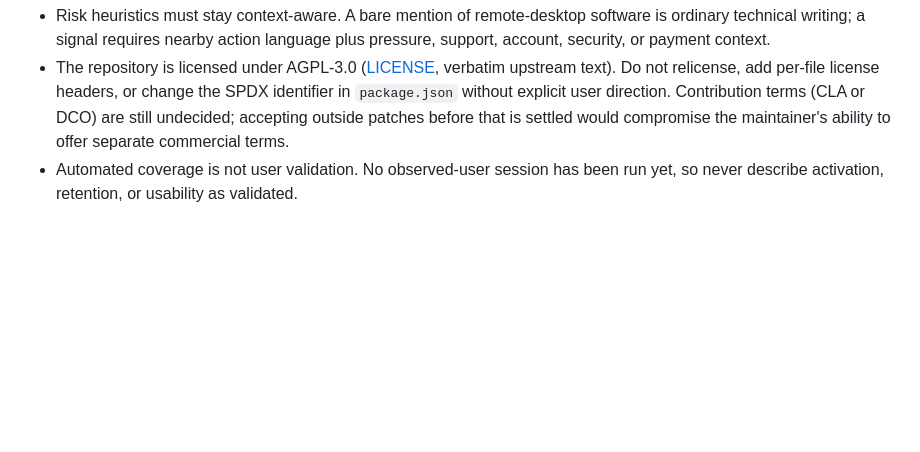
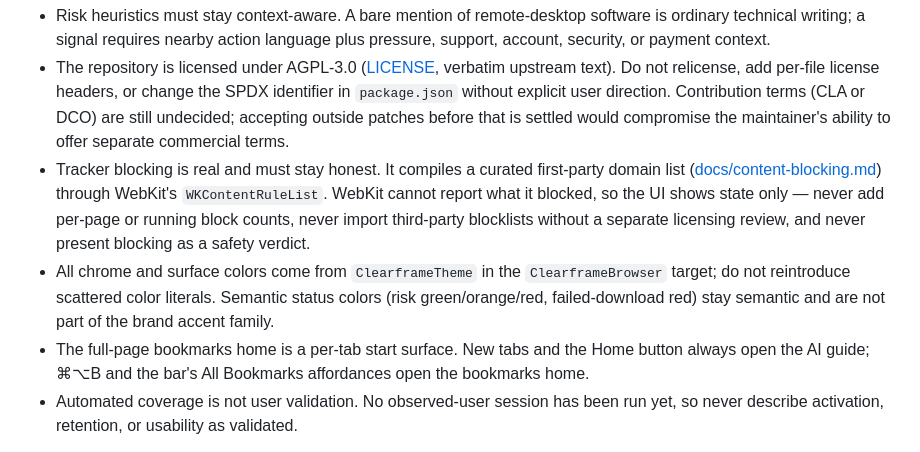
Before and after one commit to romanlucian/Ki-browser, a Markdown page: CLAUDE.md, the part around the change. Drawn GitHub-style; blank space fills up the shorter version.

```diff
--- a/CLAUDE.md
+++ b/CLAUDE.md
@@ -21,6 +21,9 @@ Essential constraints:
 - Local analysis selects stopwords by the page's declared language. Do not reintroduce a single merged multilingual stopword set — it silently suppresses ordinary English words such as “care” and “son.”
 - Risk heuristics must stay context-aware. A bare mention of remote-desktop software is ordinary technical writing; a signal requires nearby action language plus pressure, support, account, security, or payment context.
 - The repository is licensed under AGPL-3.0 ([LICENSE](LICENSE), verbatim upstream text). Do not relicense, add per-file license headers, or change the SPDX identifier in `package.json` without explicit user direction. Contribution terms (CLA or DCO) are still undecided; accepting outside patches before that is settled would compromise the maintainer's ability to offer separate commercial terms.
+- Tracker blocking is real and must stay honest. It compiles a curated first-party domain list ([docs/content-blocking.md](docs/content-blocking.md)) through WebKit's `WKContentRuleList`. WebKit cannot report what it blocked, so the UI shows state only — never add per-page or running block counts, never import third-party blocklists without a separate licensing review, and never present blocking as a safety verdict.
+- All chrome and surface colors come from `ClearframeTheme` in the `ClearframeBrowser` target; do not reintroduce scattered color literals. Semantic status colors (risk green/orange/red, failed-download red) stay semantic and are not part of the brand accent family.
+- The full-page bookmarks home is a per-tab start surface. New tabs and the Home button always open the AI guide; ⌘⌥B and the bar's All Bookmarks affordances open the bookmarks home.
 - Automated coverage is not user validation. No observed-user session has been run yet, so never describe activation, retention, or usability as validated.
 
 Do not revive rejected paths from old prototypes or conversations without explicit user direction and evidence. The root [README](README.md#documentation-index) links the strategy, product, architecture, privacy, research, run, and release-gap documents. The trusted upstream is `https://github.com/romanlucian/Ki-browser`; never rewrite it casually.
```
Also changed, not shown: AGENTS.md (+2 -0 lines), docs/clearframe-strategy.md (+6 -1 lines).
